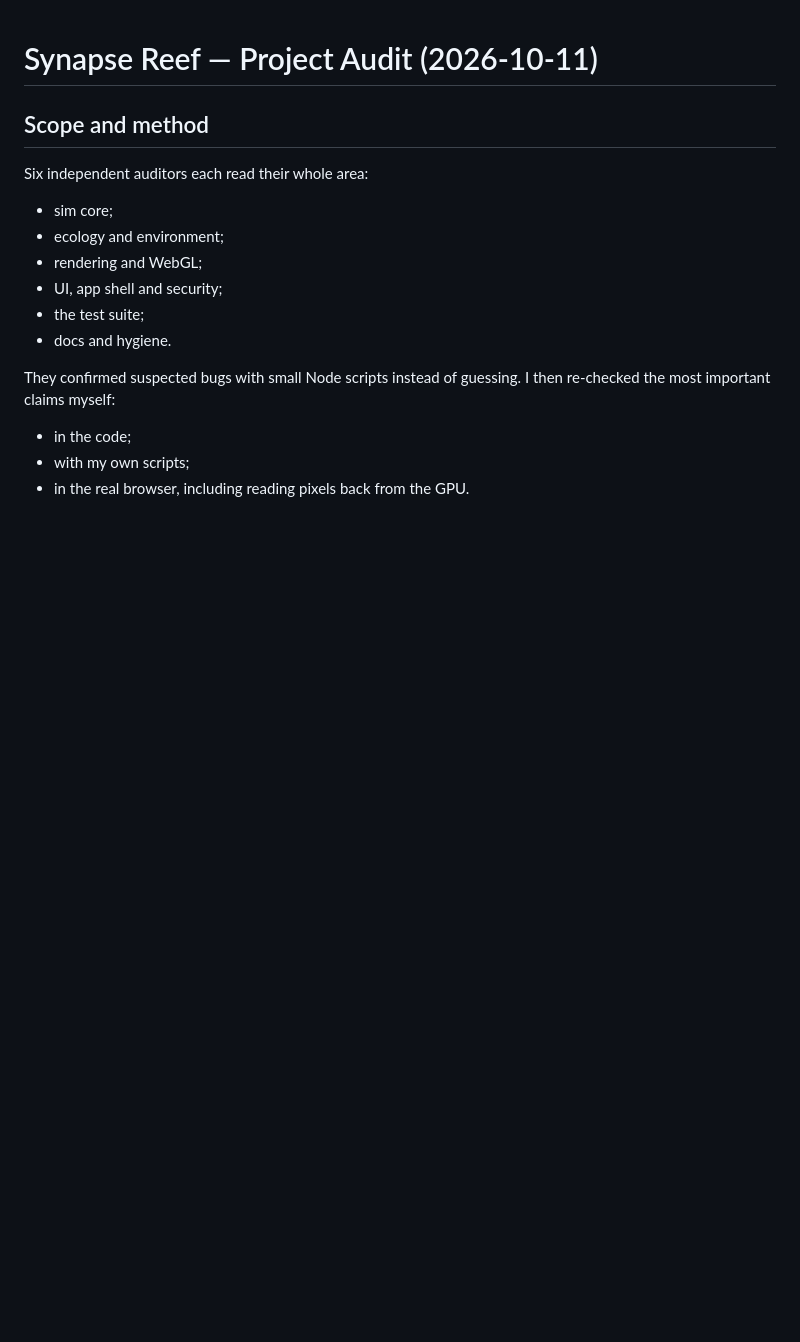
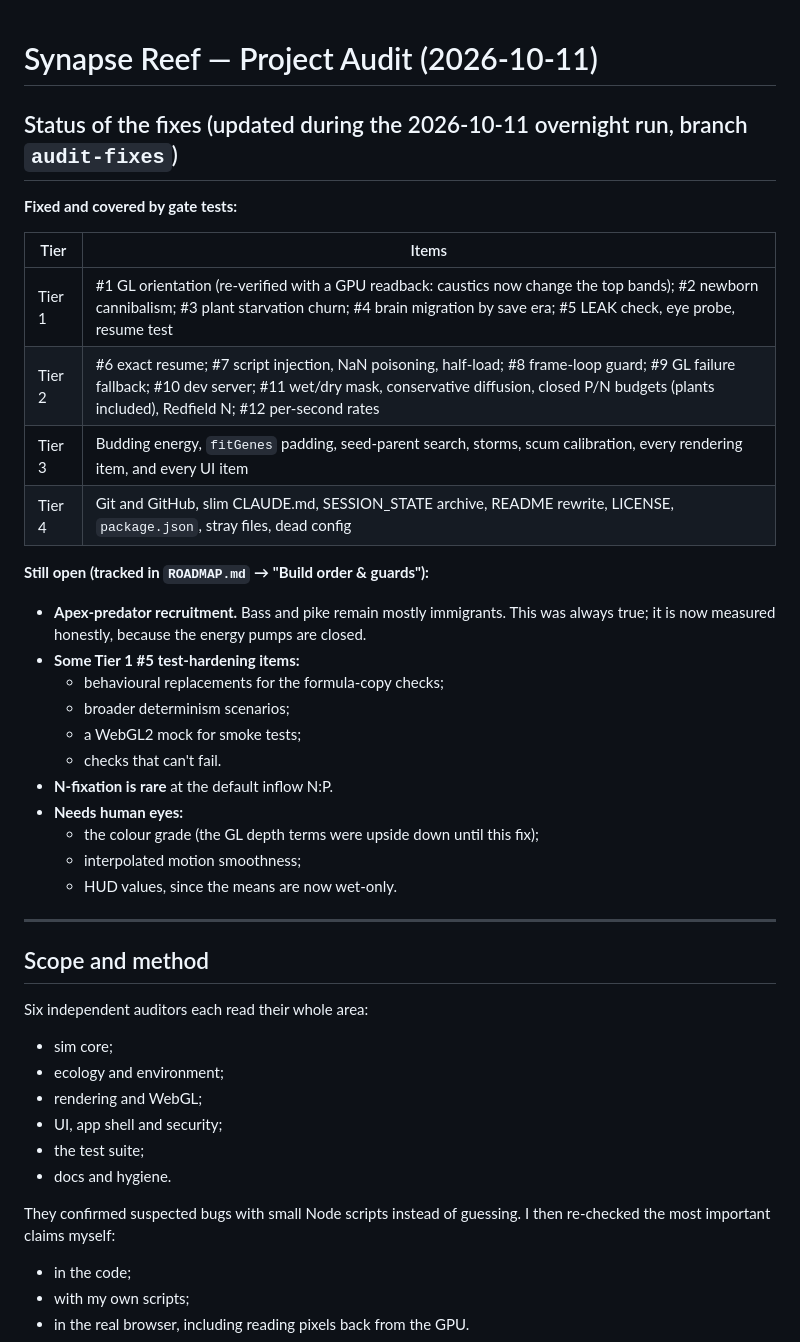
Before and after one commit to jamesccupps/Reef, a Markdown page: AUDIT.md, the part around the change. Rendered like a GitHub page; blank space fills up the shorter version.

Commit message:
AUDIT.md: status of every finding after the overnight fixes (fixed vs open)
Co-Authored-By: Claude Opus 5.5 <noreply@anthropic.com>

```diff
--- a/AUDIT.md
+++ b/AUDIT.md
@@ -1,4 +1,30 @@
 # Synapse Reef — Project Audit (2026-10-11)
+
+## Status of the fixes (updated during the 2026-10-11 overnight run, branch `audit-fixes`)
+
+**Fixed and covered by gate tests:**
+
+| Tier | Items |
+|---|---|
+| Tier 1 | #1 GL orientation (re-verified with a GPU readback: caustics now change the top bands); #2 newborn cannibalism; #3 plant starvation churn; #4 brain migration by save era; #5 LEAK check, eye probe, resume test |
+| Tier 2 | #6 exact resume; #7 script injection, NaN poisoning, half-load; #8 frame-loop guard; #9 GL failure fallback; #10 dev server; #11 wet/dry mask, conservative diffusion, closed P/N budgets (plants included), Redfield N; #12 per-second rates |
+| Tier 3 | Budding energy, `fitGenes` padding, seed-parent search, storms, scum calibration, every rendering item, and every UI item |
+| Tier 4 | Git and GitHub, slim CLAUDE.md, SESSION_STATE archive, README rewrite, LICENSE, `package.json`, stray files, dead config |
+
+**Still open (tracked in `ROADMAP.md` → "Build order & guards"):**
+- **Apex-predator recruitment.** Bass and pike remain mostly immigrants. This was always true; it is now measured honestly, because the energy pumps are closed.
+- **Some Tier 1 #5 test-hardening items:**
+  - behavioural replacements for the formula-copy checks;
+  - broader determinism scenarios;
+  - a WebGL2 mock for smoke tests;
+  - checks that can't fail.
+- **N-fixation is rare** at the default inflow N:P.
+- **Needs human eyes:**
+  - the colour grade (the GL depth terms were upside down until this fix);
+  - interpolated motion smoothness;
+  - HUD values, since the means are now wet-only.
+
+---
 
 ## Scope and method
 
```
